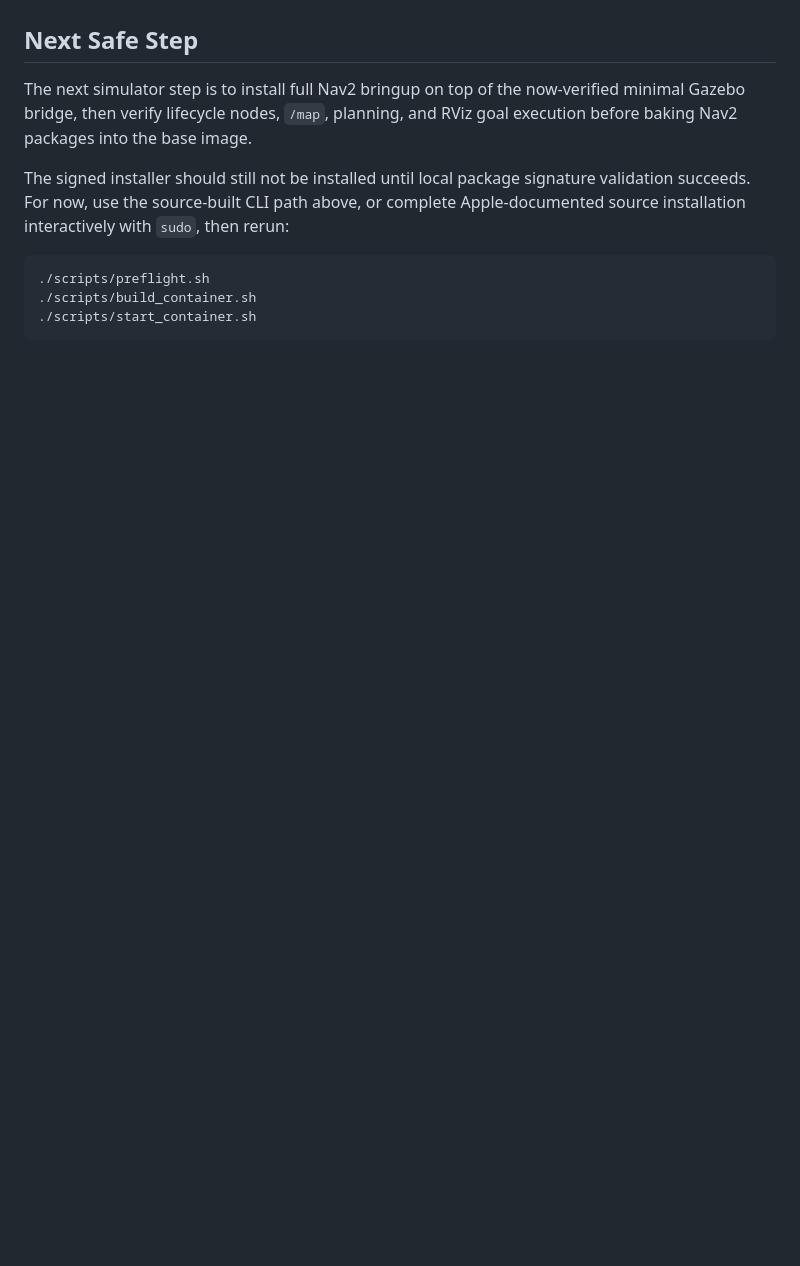
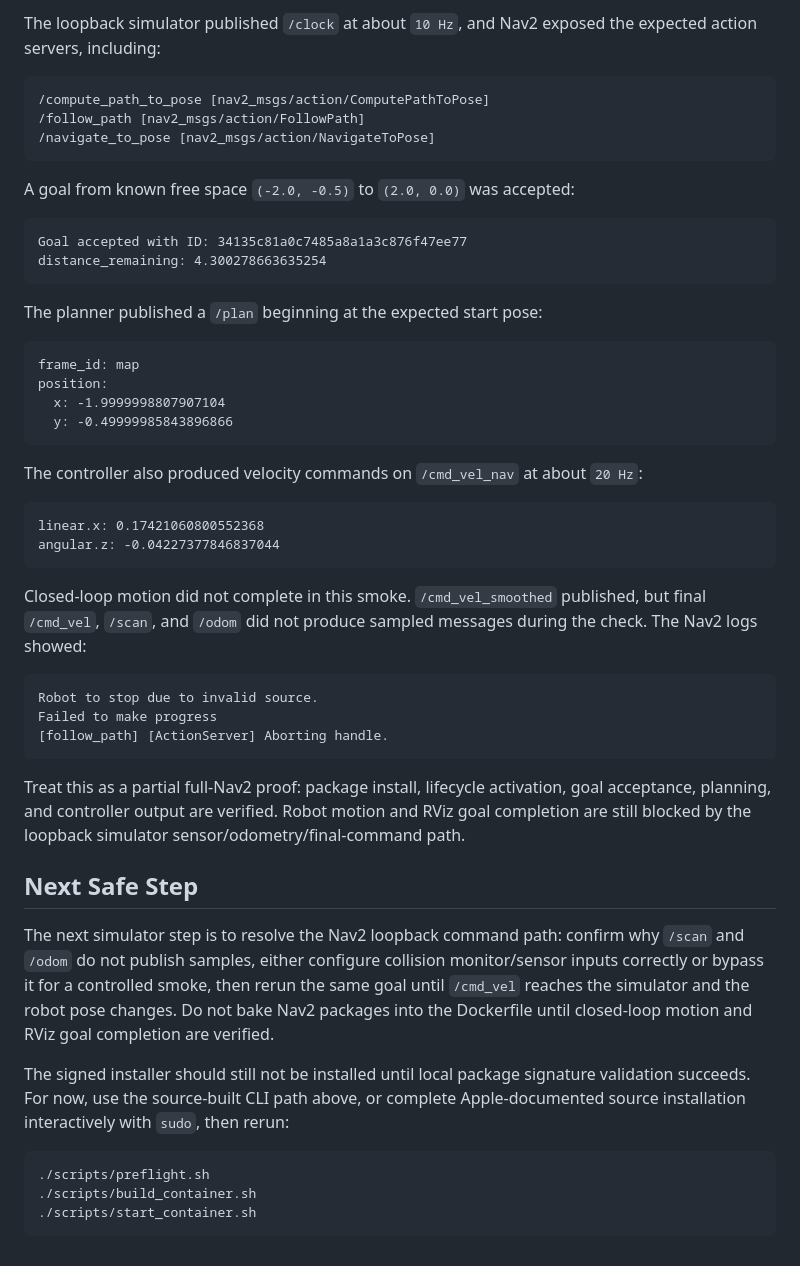
Before and after one commit to sandeep-devarapalli/ros2-mac-container, a Markdown page: docs/runtime_verification.md, the part around one of its changes. Drawn GitHub-style; blank space fills up the shorter version.

Commit message:
Document full Nav2 loopback smoke

````diff
--- a/docs/runtime_verification.md
+++ b/docs/runtime_verification.md
@@ -462,6 +546,47 @@ That warning did not block local in-container simulation, but it should be inves
+The loopback simulator published `/clock` at about `10 Hz`, and Nav2 exposed the expected action servers, including:
+
+```text
+/compute_path_to_pose [nav2_msgs/action/ComputePathToPose]
+/follow_path [nav2_msgs/action/FollowPath]
+/navigate_to_pose [nav2_msgs/action/NavigateToPose]
+```
+
+A goal from known free space `(-2.0, -0.5)` to `(2.0, 0.0)` was accepted:
+
+```text
+Goal accepted with ID: 34135c81a0c7485a8a1a3c876f47ee77
+distance_remaining: 4.300278663635254
+```
+
+The planner published a `/plan` beginning at the expected start pose:
+
+```text
+frame_id: map
+position:
+  x: -1.9999998807907104
+  y: -0.49999985843896866
+```
+
+The controller also produced velocity commands on `/cmd_vel_nav` at about `20 Hz`:
+
+```text
+linear.x: 0.17421060800552368
+angular.z: -0.04227377846837044
+```
+
+Closed-loop motion did not complete in this smoke. `/cmd_vel_smoothed` published, but final `/cmd_vel`, `/scan`, and `/odom` did not produce sampled messages during the check. The Nav2 logs showed:
+
+```text
+Robot to stop due to invalid source.
+Failed to make progress
+[follow_path] [ActionServer] Aborting handle.
+```
+
+Treat this as a partial full-Nav2 proof: package install, lifecycle activation, goal acceptance, planning, and controller output are verified. Robot motion and RViz goal completion are still blocked by the loopback simulator sensor/odometry/final-command path.
+
 ## Next Safe Step
 
-The next simulator step is to install full Nav2 bringup on top of the now-verified minimal Gazebo bridge, then verify lifecycle nodes, `/map`, planning, and RViz goal execution before baking Nav2 packages into the base image.
+The next simulator step is to resolve the Nav2 loopback command path: confirm why `/scan` and `/odom` do not publish samples, either configure collision monitor/sensor inputs correctly or bypass it for a controlled smoke, then rerun the same goal until `/cmd_vel` reaches the simulator and the robot pose changes. Do not bake Nav2 packages into the Dockerfile until closed-loop motion and RViz goal completion are verified.
 
 The signed installer should still not be installed until local package signature validation succeeds. For now, use the source-built CLI path above, or complete Apple-documented source installation interactively with `sudo`, then rerun:
 
````
Also changed, not shown: other parts of docs/runtime_verification.md (+84 -0 lines), docs/simulation_navigation.md (+43 -1 lines).
